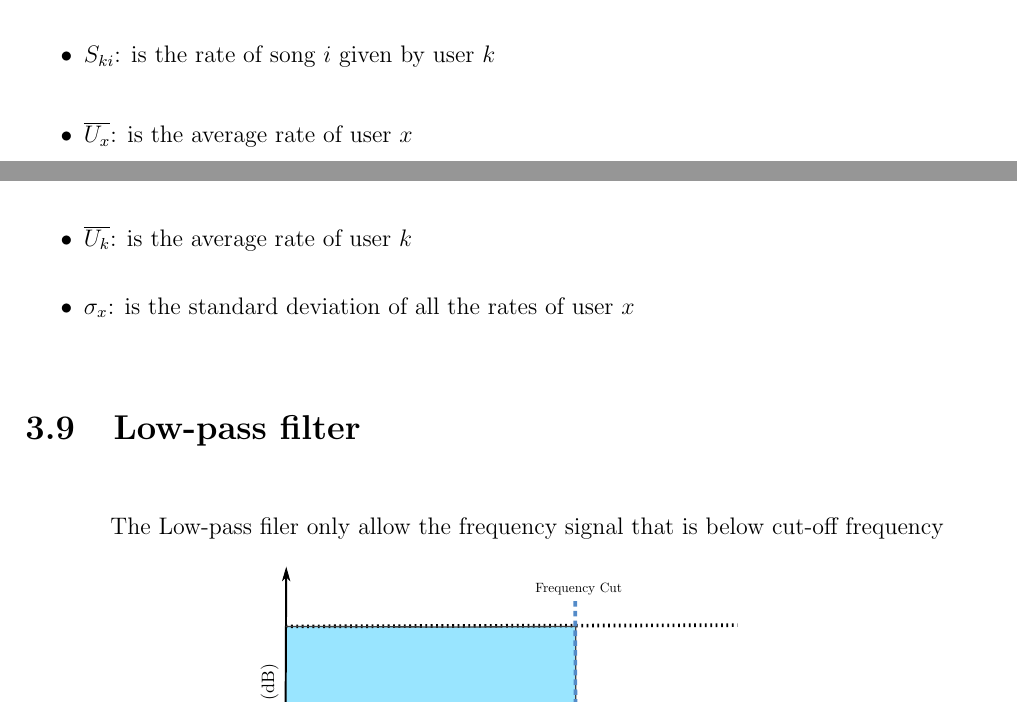
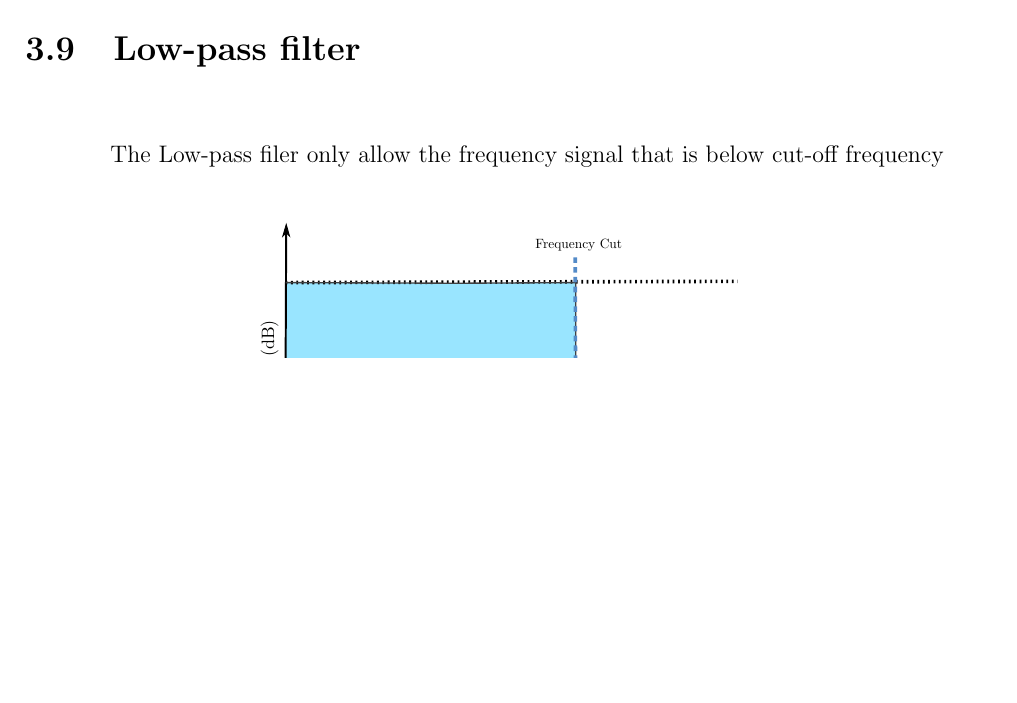
Before and after one commit to ioscarhunter/paper4, a LaTeX thesis (thesis.tex, which reads chapter3/background.tex): two parts of pages 35 and 36 of 66 before the commit and part of page 36 of 66 after it, the two joined at a grey line, cut at the place of the change, the shorter picture padded with empty space. Compiled offline with pdfLaTeX.

Commit message:
txs auto checkin

```diff
--- a/chapter3/background.tex
+++ b/chapter3/background.tex
@@ -102,10 +102,3 @@ f(x) = \left\{
 \end{equation}
 
 Where:
-\begin{itemize}
-	\item $P_{xi}$: is the predicted rate for user $x$ on item $i$
-	\item $S_{ki}$: is the rate of song $i$ given by user $k$
-	\item $\overline{U_{x}}$: is the average rate of user $x$
-	\item $\overline{U_{k}}$: is the average rate of user $k$
-	\item $\sigma_{x}$: is the standard deviation of all the rates of user $x$
-\end{itemize}
```
Also changed, not shown: chapter3/background.tex (3 more changed lines).
